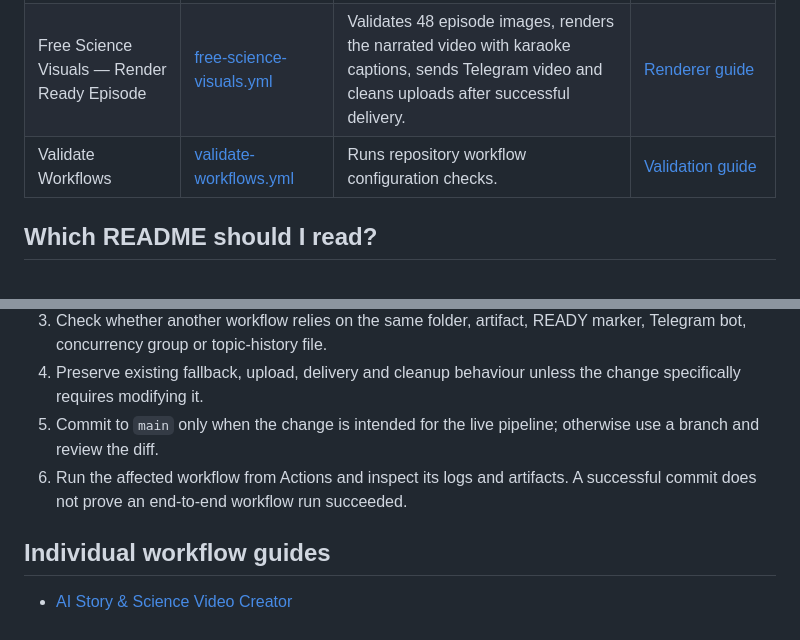
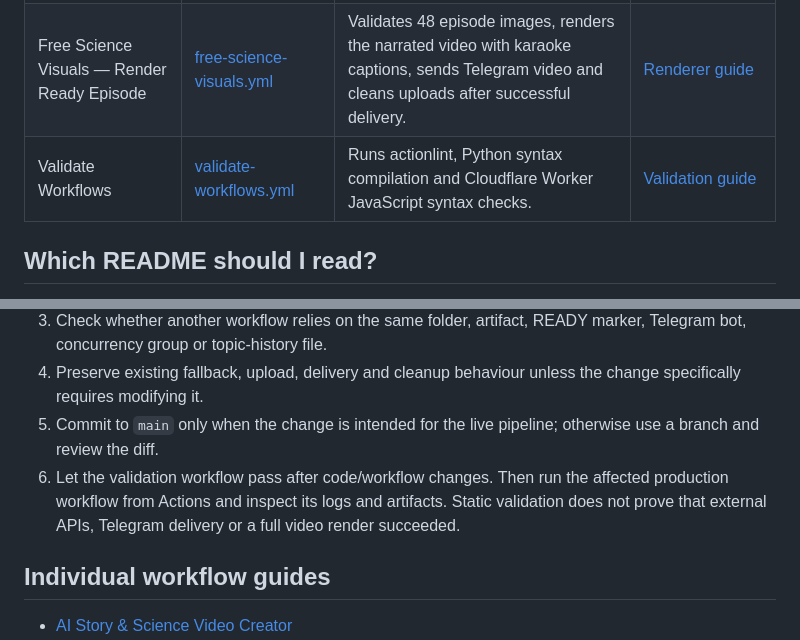
Before and after one commit to manojkumar166-png/stickman-lab, a Markdown page: .github/workflows/README.md, 2 parts joined by grey strips. GitHub-like rendering.

Commit message:
Clarify expanded repository validation coverage

```diff
--- a/.github/workflows/README.md
+++ b/.github/workflows/README.md
@@ -12,7 +12,7 @@ This directory contains the repository's GitHub Actions workflows. Open the YAML
 | Telegram Image Receiver | [telegram-image-receiver.yml](telegram-image-receiver.yml) | Receives images/ZIPs forwarded by the Cloudflare Telegram webhook and fills an episode's incoming image slots. | [Telegram Image Receiver guide](guides/telegram-image-receiver.md) |
 | Telegram ZIP Import | [telegram-zip-import.yml](telegram-zip-import.yml) | Imports a ZIP staged in the repository into a selected Science Channel episode. | [Telegram ZIP Import guide](guides/telegram-zip-import.md) |
 | Free Science Visuals — Render Ready Episode | [free-science-visuals.yml](free-science-visuals.yml) | Validates 48 episode images, renders the narrated video with karaoke captions, sends Telegram video and cleans uploads after successful delivery. | [Renderer guide](guides/free-science-visuals.md) |
-| Validate Workflows | [validate-workflows.yml](validate-workflows.yml) | Runs repository workflow configuration checks. | [Validation guide](guides/validate-workflows.md) |
+| Validate Workflows | [validate-workflows.yml](validate-workflows.yml) | Runs actionlint, Python syntax compilation and Cloudflare Worker JavaScript syntax checks. | [Validation guide](guides/validate-workflows.md) |
 
 ## Which README should I read?
 
@@ -30,7 +30,7 @@ Every workflow has a linked detailed guide. The Science Channel overview remains
 3. Check whether another workflow relies on the same folder, artifact, READY marker, Telegram bot, concurrency group or topic-history file.
 4. Preserve existing fallback, upload, delivery and cleanup behaviour unless the change specifically requires modifying it.
 5. Commit to `main` only when the change is intended for the live pipeline; otherwise use a branch and review the diff.
-6. Run the affected workflow from Actions and inspect its logs and artifacts. A successful commit does not prove an end-to-end workflow run succeeded.
+6. Let the validation workflow pass after code/workflow changes. Then run the affected production workflow from Actions and inspect its logs and artifacts. Static validation does not prove that external APIs, Telegram delivery or a full video render succeeded.
 
 ## Individual workflow guides
 
```
